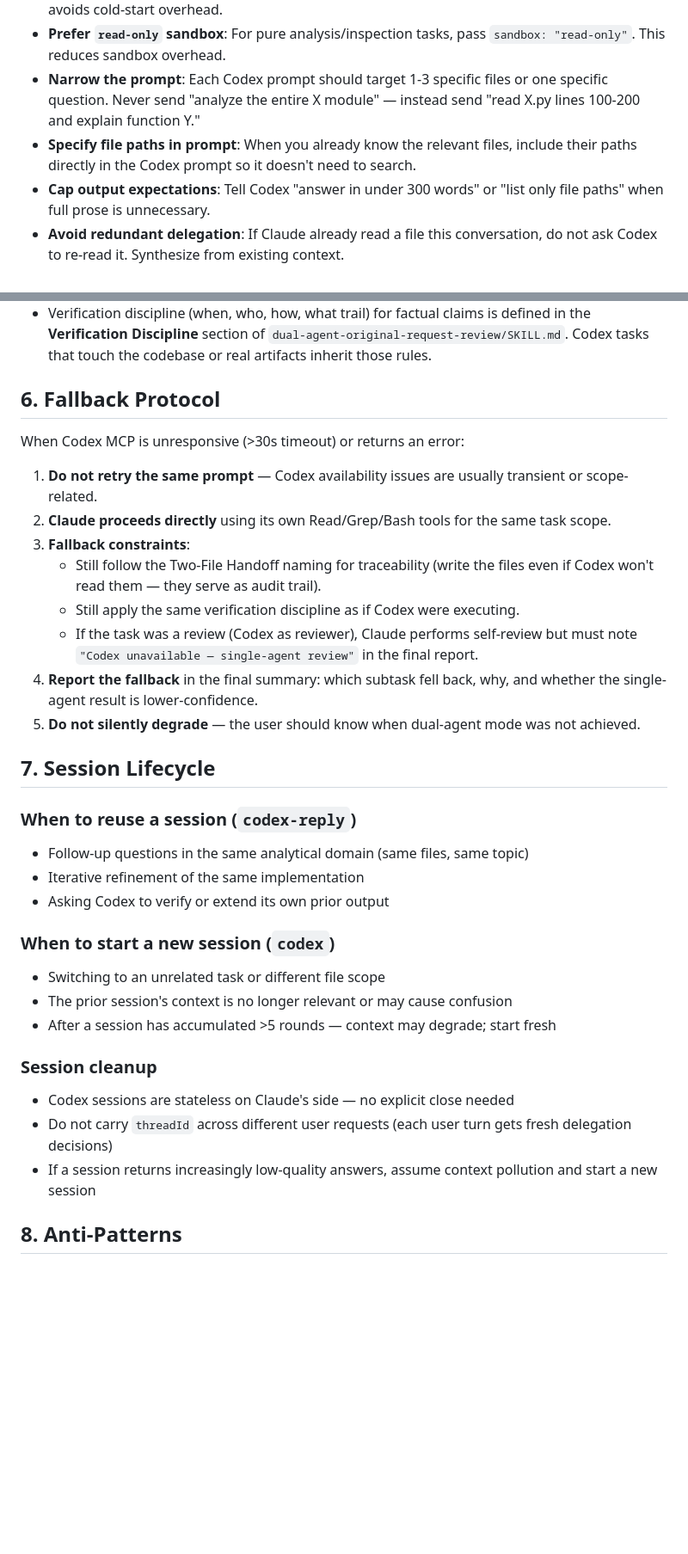
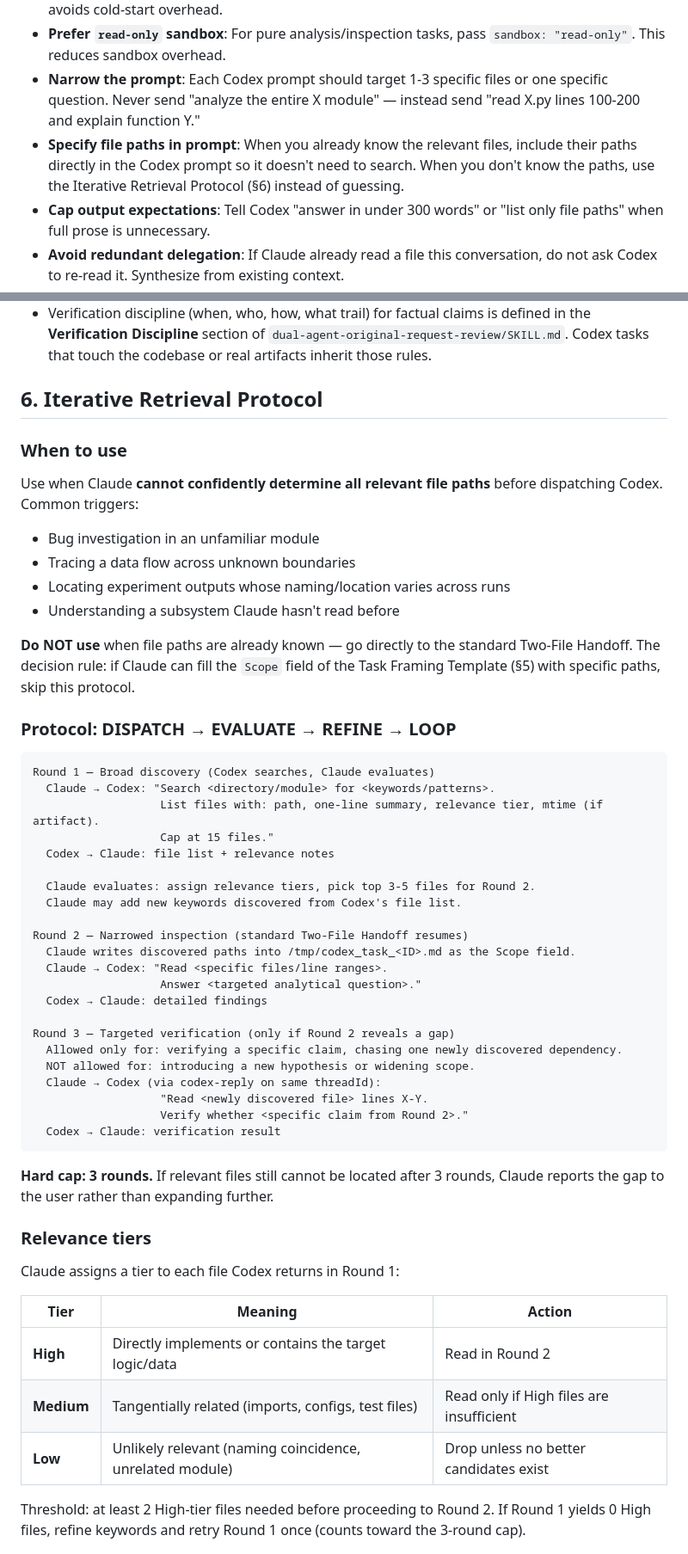
Before and after one commit to Develata/Deve-Skills, a Markdown page: MJ-skill/codex-orchestration/SKILL.md, 2 parts joined by grey strips. Shown at 86% size. GitHub-like rendering; blank space fills up the shorter version.

Commit message:
Add Iterative Retrieval Protocol: progressive context refinement for exploratory tasks

````diff
--- a/MJ-skill/codex-orchestration/SKILL.md
+++ b/MJ-skill/codex-orchestration/SKILL.md
@@ -88,7 +76,7 @@ Default role mapping by task type:
 - **Reuse sessions**: After the first `mcp__codex__codex` call returns a `threadId`, use `mcp__codex__codex-reply` with that `threadId` for follow-up questions in the same domain. This avoids cold-start overhead.
 - **Prefer `read-only` sandbox**: For pure analysis/inspection tasks, pass `sandbox: "read-only"`. This reduces sandbox overhead.
 - **Narrow the prompt**: Each Codex prompt should target 1-3 specific files or one specific question. Never send "analyze the entire X module" — instead send "read X.py lines 100-200 and explain function Y."
-- **Specify file paths in prompt**: When you already know the relevant files, include their paths directly in the Codex prompt so it doesn't need to search.
+- **Specify file paths in prompt**: When you already know the relevant files, include their paths directly in the Codex prompt so it doesn't need to search. When you don't know the paths, use the Iterative Retrieval Protocol (§6) instead of guessing.
 - **Cap output expectations**: Tell Codex "answer in under 300 words" or "list only file paths" when full prose is unnecessary.
 - **Avoid redundant delegation**: If Claude already read a file this conversation, do not ask Codex to re-read it. Synthesize from existing context.
 - **Parallel over serial**: When 2-4 independent questions are needed, launch parallel `mcp__codex__codex` calls rather than sequential ones.
@@ -133,34 +121,57 @@ Non-goals:       [what this task explicitly does NOT cover]
 - When assumptions are necessary, declare them and mark them as assumptions.
 - Verification discipline (when, who, how, what trail) for factual claims is defined in the **Verification Discipline** section of `dual-agent-original-request-review/SKILL.md`. Codex tasks that touch the codebase or real artifacts inherit those rules.
 
-## 6. Fallback Protocol
+## 6. Iterative Retrieval Protocol
 
-When Codex MCP is unresponsive (>30s timeout) or returns an error:
+### When to use
 
-1. **Do not retry the same prompt** — Codex availability issues are usually transient or scope-related.
-2. **Claude proceeds directly** using its own Read/Grep/Bash tools for the same task scope.
-3. **Fallback constraints**:
-   - Still follow the Two-File Handoff naming for traceability (write the files even if Codex won't read them — they serve as audit trail).
-   - Still apply the same verification discipline as if Codex were executing.
-   - If the task was a review (Codex as reviewer), Claude performs self-review but must note `"Codex unavailable — single-agent review"` in the final report.
-4. **Report the fallback** in the final summary: which subtask fell back, why, and whether the single-agent result is lower-confidence.
-5. **Do not silently degrade** — the user should know when dual-agent mode was not achieved.
+Use when Claude **cannot confidently determine all relevant file paths** before dispatching Codex. Common triggers:
 
-## 7. Session Lifecycle
+- Bug investigation in an unfamiliar module
+- Tracing a data flow across unknown boundaries
+- Locating experiment outputs whose naming/location varies across runs
+- Understanding a subsystem Claude hasn't read before
 
-### When to reuse a session (`codex-reply`)
-- Follow-up questions in the same analytical domain (same files, same topic)
-- Iterative refinement of the same implementation
-- Asking Codex to verify or extend its own prior output
+**Do NOT use** when file paths are already known — go directly to the standard Two-File Handoff. The decision rule: if Claude can fill the `Scope` field of the Task Framing Template (§5) with specific paths, skip this protocol.
 
-### When to start a new session (`codex`)
-- Switching to an unrelated task or different file scope
-- The prior session's context is no longer relevant or may cause confusion
-- After a session has accumulated >5 rounds — context may degrade; start fresh
+### Protocol: DISPATCH → EVALUATE → REFINE → LOOP
 
-### Session cleanup
-- Codex sessions are stateless on Claude's side — no explicit close needed
-- Do not carry `threadId` across different user requests (each user turn gets fresh delegation decisions)
-- If a session returns increasingly low-quality answers, assume context pollution and start a new session
+```
+Round 1 — Broad discovery (Codex searches, Claude evaluates)
+  Claude → Codex: "Search <directory/module> for <keywords/patterns>.
+                   List files with: path, one-line summary, relevance tier, mtime (if artifact).
+                   Cap at 15 files."
+  Codex → Claude: file list + relevance notes
 
-## 8. Anti-Patterns
+  Claude evaluates: assign relevance tiers, pick top 3-5 files for Round 2.
+  Claude may add new keywords discovered from Codex's file list.
+
+Round 2 — Narrowed inspection (standard Two-File Handoff resumes)
+  Claude writes discovered paths into /tmp/codex_task_<ID>.md as the Scope field.
+  Claude → Codex: "Read <specific files/line ranges>.
+                   Answer <targeted analytical question>."
+  Codex → Claude: detailed findings
+
+Round 3 — Targeted verification (only if Round 2 reveals a gap)
+  Allowed only for: verifying a specific claim, chasing one newly discovered dependency.
+  NOT allowed for: introducing a new hypothesis or widening scope.
+  Claude → Codex (via codex-reply on same threadId):
+                   "Read <newly discovered file> lines X-Y.
+                   Verify whether <specific claim from Round 2>."
+  Codex → Claude: verification result
+```
+
+**Hard cap: 3 rounds.** If relevant files still cannot be located after 3 rounds, Claude reports the gap to the user rather than expanding further.
+
+### Relevance tiers
+
+Claude assigns a tier to each file Codex returns in Round 1:
+
+| Tier | Meaning | Action |
+|------|---------|--------|
+| **High** | Directly implements or contains the target logic/data | Read in Round 2 |
+| **Medium** | Tangentially related (imports, configs, test files) | Read only if High files are insufficient |
+| **Low** | Unlikely relevant (naming coincidence, unrelated module) | Drop unless no better candidates exist |
+
+Threshold: at least 2 High-tier files needed before proceeding to Round 2. If Round 1 yields 0 High files, refine keywords and retry Round 1 once (counts toward the 3-round cap).
+
````
Also changed, not shown: other parts of MJ-skill/codex-orchestration/SKILL.md (+40 -12 lines).
